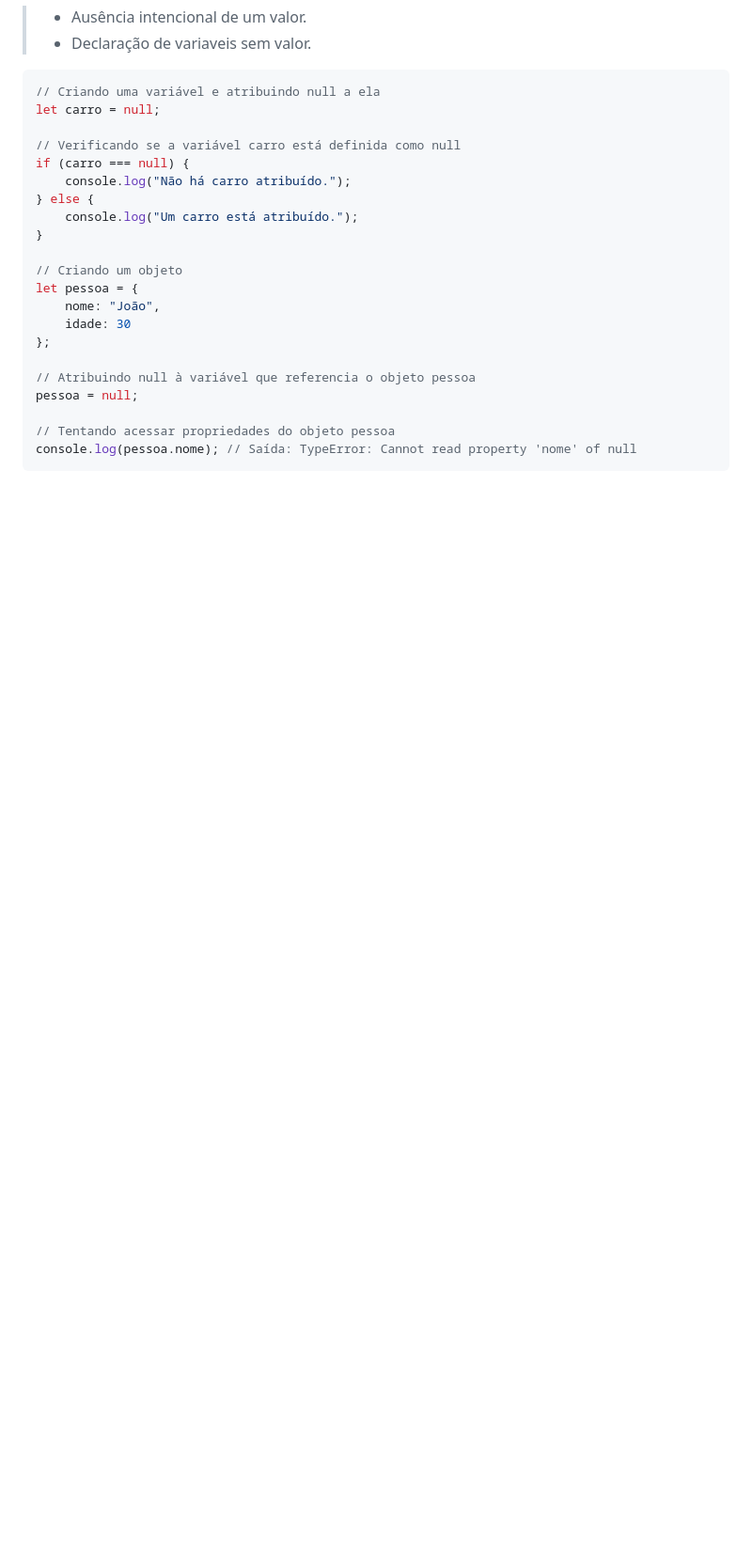
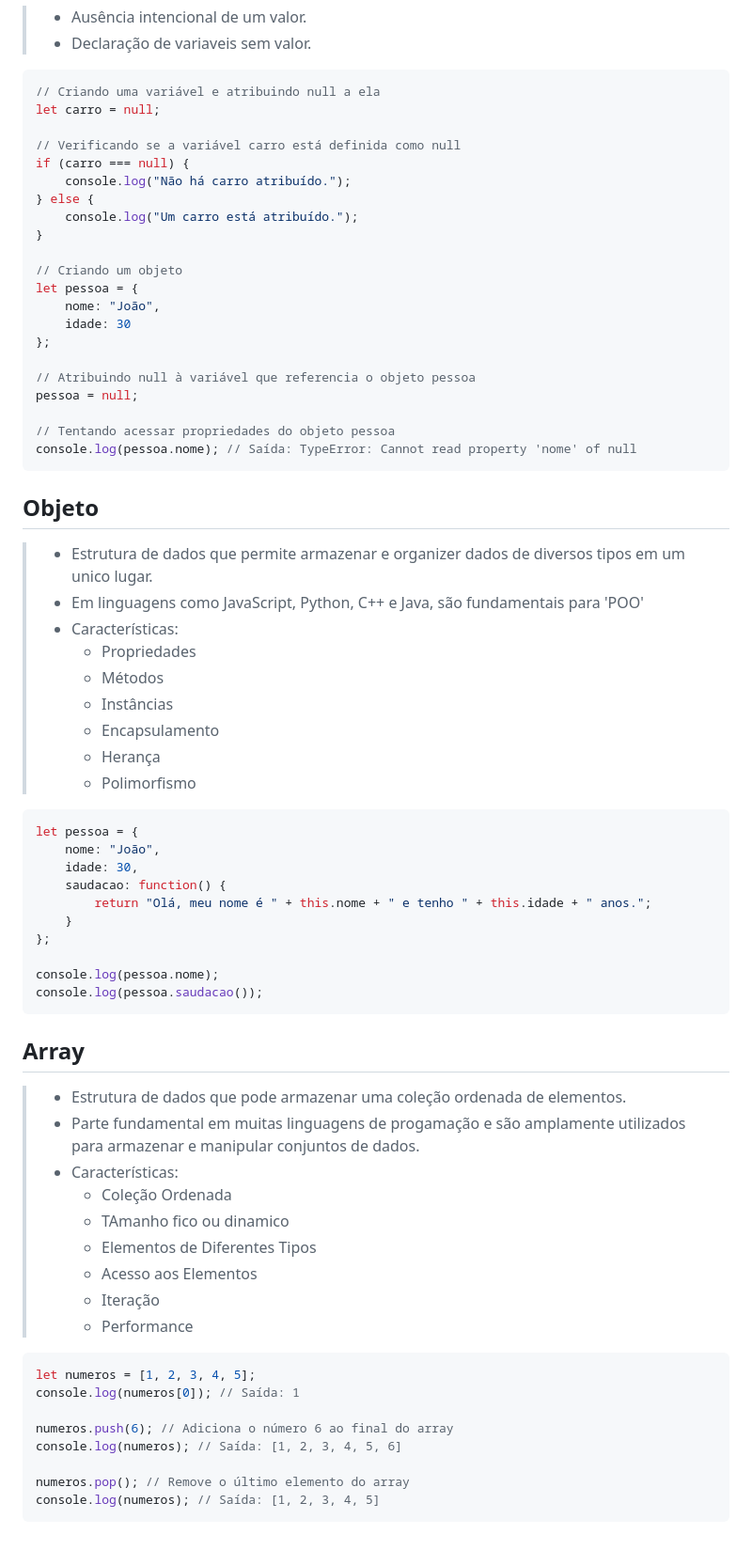
Before and after one commit to Lauberr/DW2---Javascript, a Markdown page: tipos_Dados.md, the part around the change printed below. Shown: that part at 94% size. Rendered like a GitHub page; blank space fills up the shorter version.

Commit message:
Estudo sobre tipos de dados e operadores basicos

````diff
--- a/tipos_Dados.md
+++ b/tipos_Dados.md
@@ -113,3 +113,49 @@ pessoa = null;
 // Tentando acessar propriedades do objeto pessoa
 console.log(pessoa.nome); // Saída: TypeError: Cannot read property 'nome' of null
 ```
+
+## Objeto
+> - Estrutura de dados que permite armazenar e organizer dados de diversos tipos em um unico lugar.
+> - Em linguagens como JavaScript, Python, C++ e Java, são fundamentais para 'POO'
+> - Características:
+>   - Propriedades
+>   - Métodos
+>   - Instâncias
+>   - Encapsulamento
+>   - Herança
+>   - Polimorfismo
+
+```javascript
+let pessoa = {
+    nome: "João",
+    idade: 30,
+    saudacao: function() {
+        return "Olá, meu nome é " + this.nome + " e tenho " + this.idade + " anos.";
+    }
+};
+
+console.log(pessoa.nome);
+console.log(pessoa.saudacao());
+```
+
+## Array
+> - Estrutura de dados que pode armazenar uma coleção ordenada de elementos.
+> - Parte fundamental em muitas linguagens de progamação e são amplamente utilizados para armazenar e manipular conjuntos de dados.
+> - Características:
+>   - Coleção Ordenada
+>   - TAmanho fico ou dinamico
+>   - Elementos de Diferentes Tipos
+>   - Acesso aos Elementos
+>   - Iteração
+>   - Performance
+
+```Javascript
+let numeros = [1, 2, 3, 4, 5];
+console.log(numeros[0]); // Saída: 1
+
+numeros.push(6); // Adiciona o número 6 ao final do array
+console.log(numeros); // Saída: [1, 2, 3, 4, 5, 6]
+
+numeros.pop(); // Remove o último elemento do array
+console.log(numeros); // Saída: [1, 2, 3, 4, 5]
+```
````
Also changed, not shown: other parts of tipos_Dados.md (+15 -15 lines), opera_basicos.md (added, +69 -0 lines).
